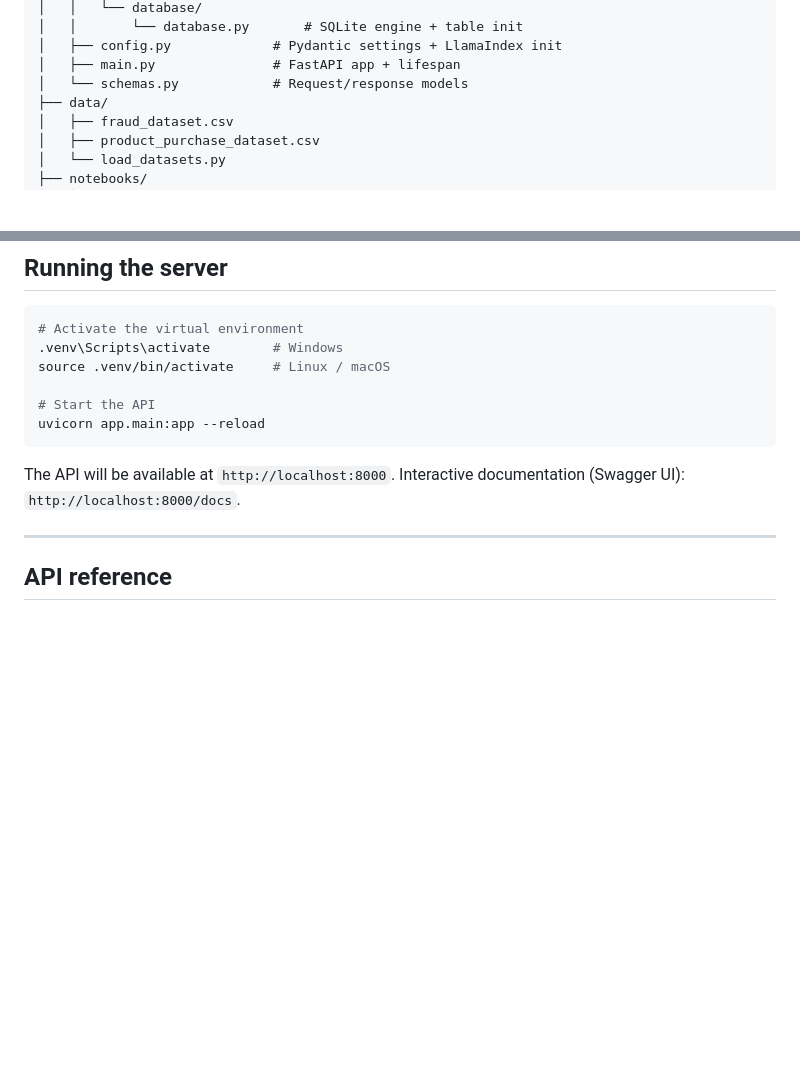
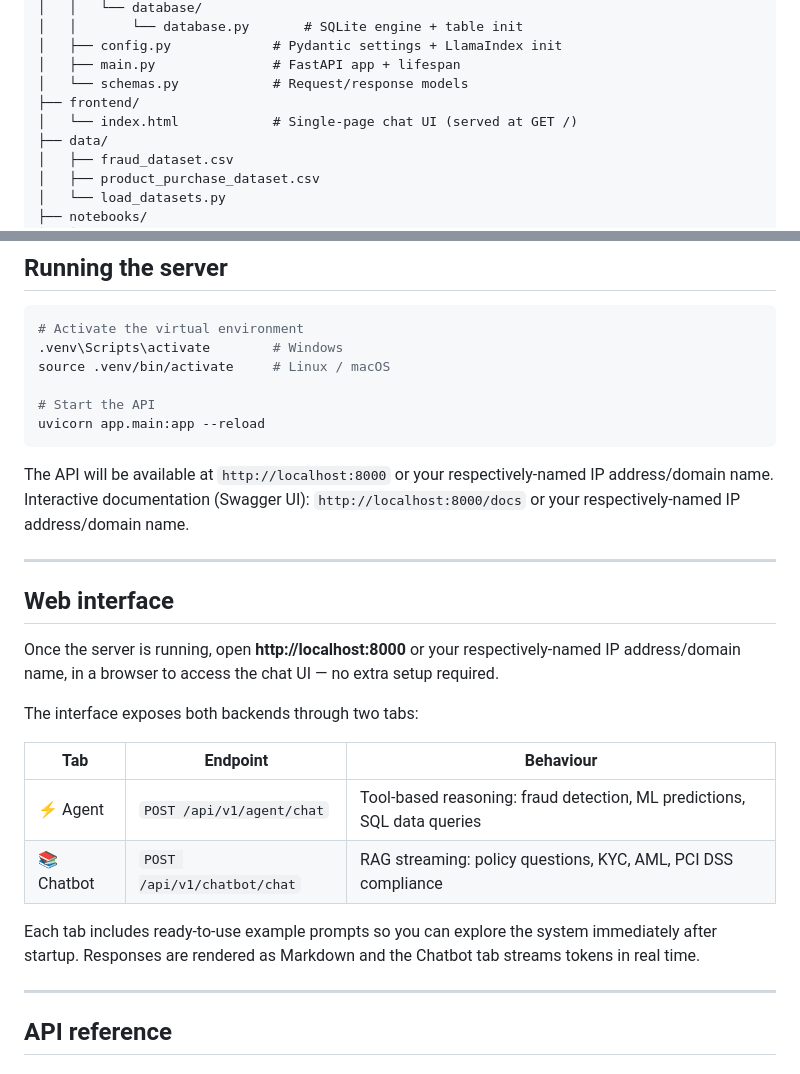
Before and after one commit to Foquitos/FinSight-AI, a Markdown page: README.md, 2 parts joined by grey strips. GitHub-like rendering; blank space fills up the shorter version.

Commit message:
feat: Add single-page chat UI and update architecture documentation for frontend integration

````diff
--- a/README.md
+++ b/README.md
@@ -88,6 +88,8 @@ FinSight-AI/
 │   ├── config.py             # Pydantic settings + LlamaIndex init
 │   ├── main.py               # FastAPI app + lifespan
 │   └── schemas.py            # Request/response models
+├── frontend/
+│   └── index.html            # Single-page chat UI (served at GET /)
 ├── data/
 │   ├── fraud_dataset.csv
 │   ├── product_purchase_dataset.csv
@@ -142,8 +144,23 @@ source .venv/bin/activate     # Linux / macOS
 uvicorn app.main:app --reload
 ```
 
-The API will be available at `http://localhost:8000`.
-Interactive documentation (Swagger UI): `http://localhost:8000/docs`.
+The API will be available at `http://localhost:8000` or your respectively-named IP address/domain name.
+Interactive documentation (Swagger UI): `http://localhost:8000/docs` or your respectively-named IP address/domain name.
+
+---
+
+## Web interface
+
+Once the server is running, open **http://localhost:8000** or your respectively-named IP address/domain name, in a browser to access the chat UI — no extra setup required.
+
+The interface exposes both backends through two tabs:
+
+| Tab | Endpoint | Behaviour |
+|---|---|---|
+| ⚡ Agent | `POST /api/v1/agent/chat` | Tool-based reasoning: fraud detection, ML predictions, SQL data queries |
+| 📚 Chatbot | `POST /api/v1/chatbot/chat` | RAG streaming: policy questions, KYC, AML, PCI DSS compliance |
+
+Each tab includes ready-to-use example prompts so you can explore the system immediately after startup. Responses are rendered as Markdown and the Chatbot tab streams tokens in real time.
 
 ---
 
````
Also changed, not shown: docs/architecture.md (+13 -4 lines).
